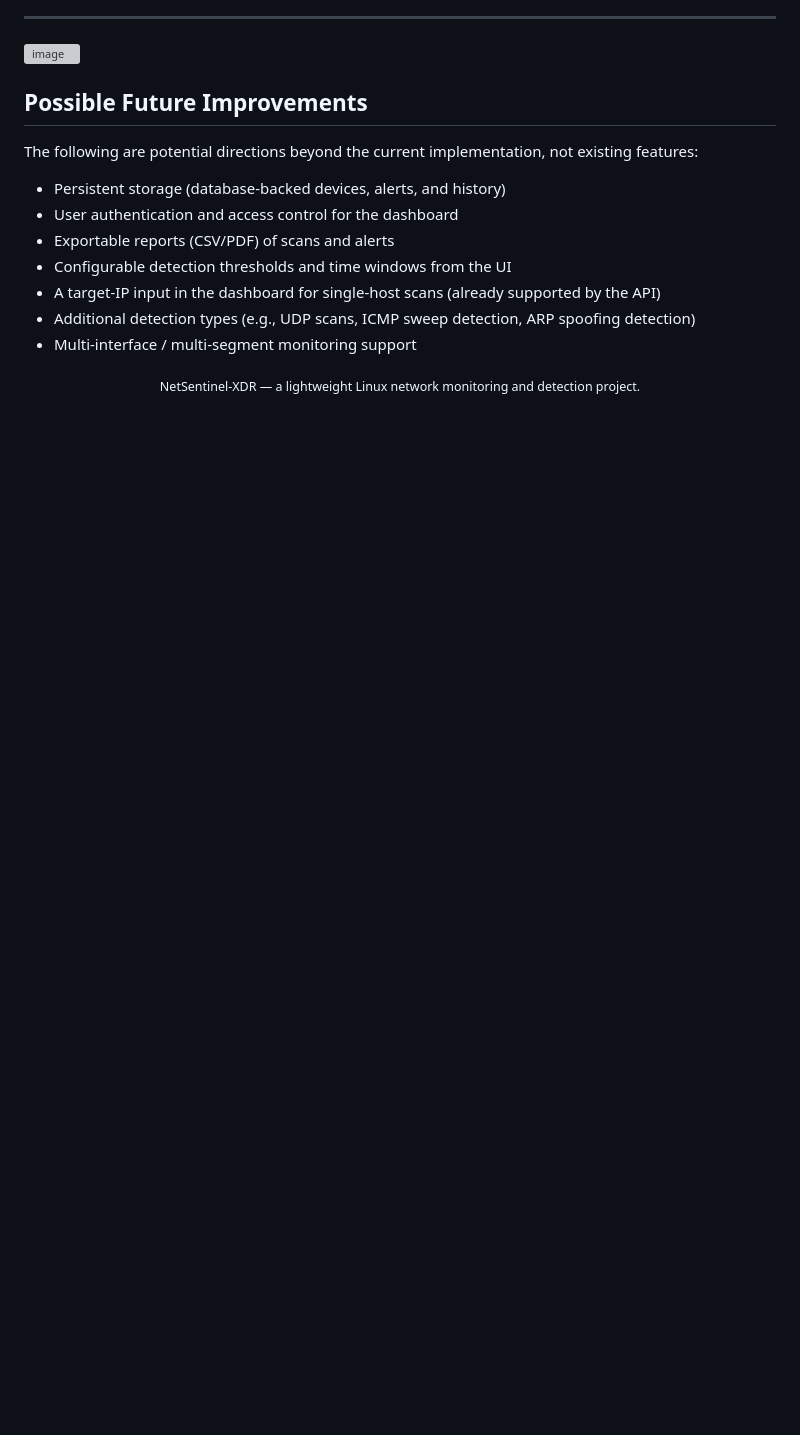
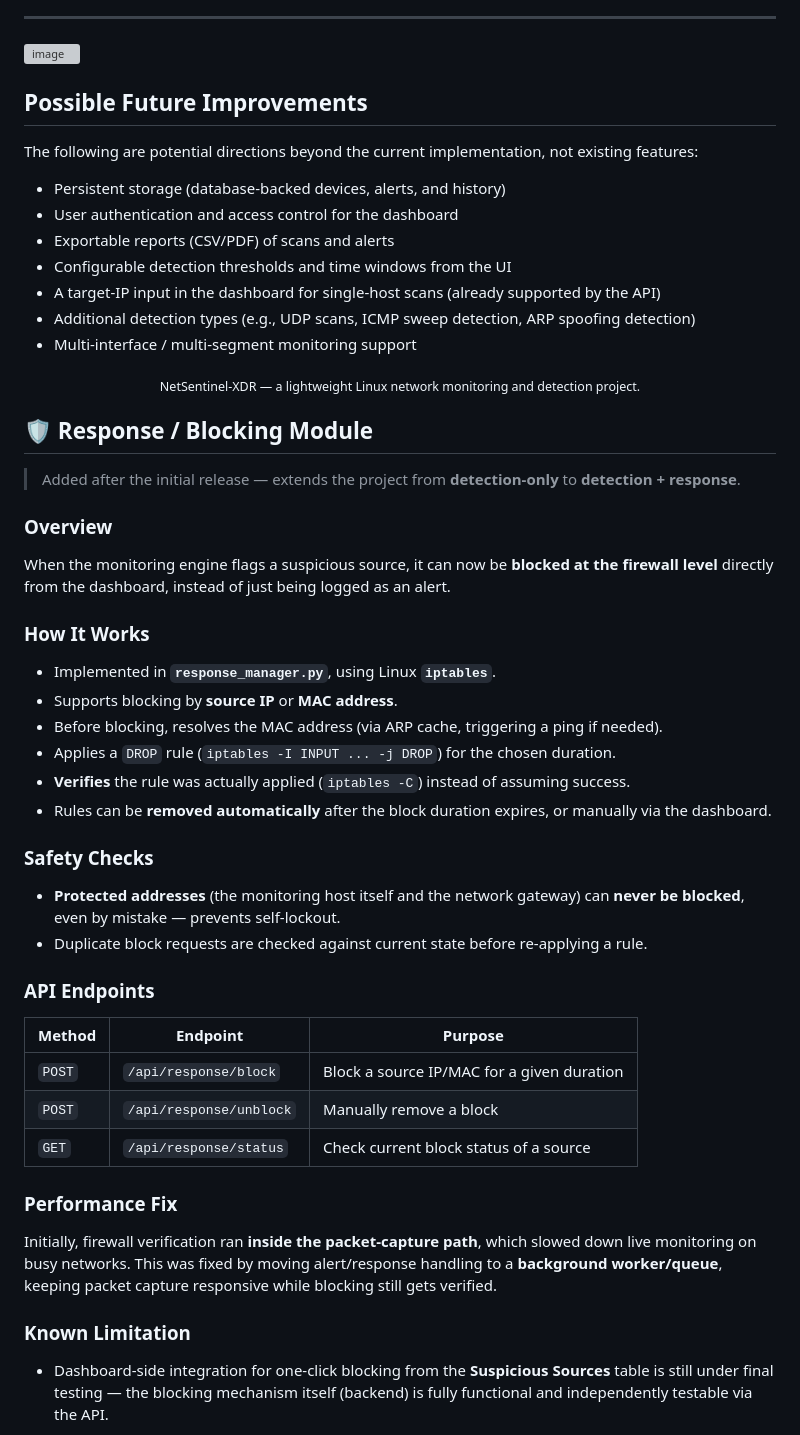
Before and after one commit to manishburdak45/NetSentinel-Smart-Network-Monitoring-System, a Markdown page: README.md, the part around the change. GitHub-like rendering; blank space fills up the shorter version; grey boxes are pictures that could not be loaded.

Commit message:
Add response/blocking module to README
Added a response/blocking module to extend functionality from detection-only to detection and response. This includes firewall blocking capabilities, safety checks, API endpoints, and performance improvements.

```diff
--- a/README.md
+++ b/README.md
@@ -349,3 +349,36 @@ The following are potential directions beyond the current implementation, not ex
 <div align="center">
 <sub>NetSentinel-XDR — a lightweight Linux network monitoring and detection project.</sub>
 </div>
+
+
+## 🛡️ Response / Blocking Module
+
+> Added after the initial release — extends the project from **detection-only** to **detection + response**.
+
+### Overview
+When the monitoring engine flags a suspicious source, it can now be **blocked at the firewall level** directly from the dashboard, instead of just being logged as an alert.
+
+### How It Works
+- Implemented in **`response_manager.py`**, using Linux **`iptables`**.
+- Supports blocking by **source IP** or **MAC address**.
+- Before blocking, resolves the MAC address (via ARP cache, triggering a ping if needed).
+- Applies a `DROP` rule (`iptables -I INPUT ... -j DROP`) for the chosen duration.
+- **Verifies** the rule was actually applied (`iptables -C`) instead of assuming success.
+- Rules can be **removed automatically** after the block duration expires, or manually via the dashboard.
+
+### Safety Checks
+- **Protected addresses** (the monitoring host itself and the network gateway) can **never be blocked**, even by mistake — prevents self-lockout.
+- Duplicate block requests are checked against current state before re-applying a rule.
+
+### API Endpoints
+| Method | Endpoint | Purpose |
+|---|---|---|
+| `POST` | `/api/response/block` | Block a source IP/MAC for a given duration |
+| `POST` | `/api/response/unblock` | Manually remove a block |
+| `GET`  | `/api/response/status` | Check current block status of a source |
+
+### Performance Fix
+Initially, firewall verification ran **inside the packet-capture path**, which slowed down live monitoring on busy networks. This was fixed by moving alert/response handling to a **background worker/queue**, keeping packet capture responsive while blocking still gets verified.
+
+### Known Limitation
+- Dashboard-side integration for one-click blocking from the **Suspicious Sources** table is still under final testing — the blocking mechanism itself (backend) is fully functional and independently testable via the API.
```
